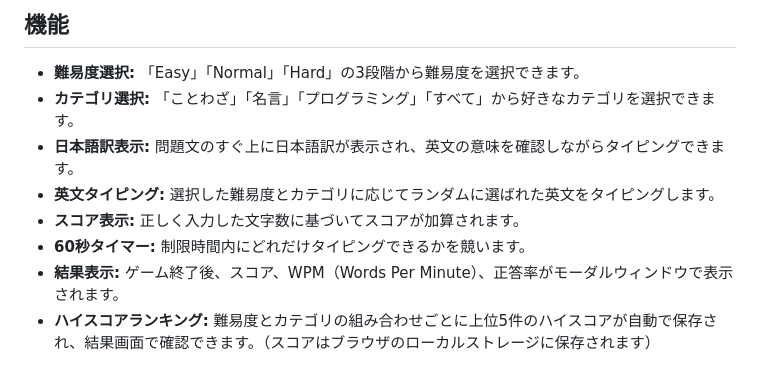
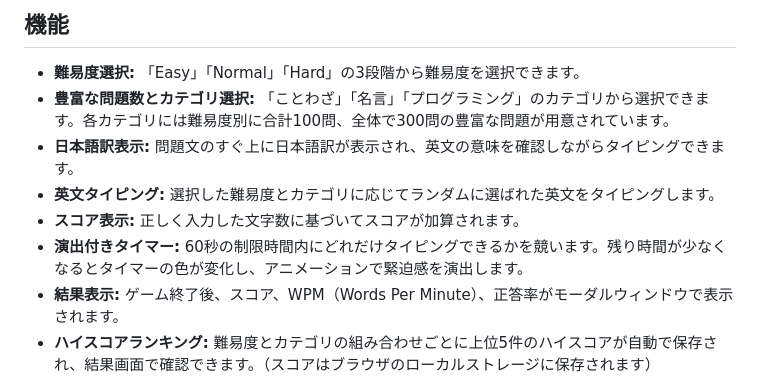
Before and after one commit to ymkge/typing-game, a Markdown page: README.md, the part around the change. Rendered like a GitHub page.

Commit message:
docs: README.md latest

```diff
--- a/README.md
+++ b/README.md
@@ -25,11 +25,11 @@
 
 ## 機能
 *   **難易度選択:** 「Easy」「Normal」「Hard」の3段階から難易度を選択できます。
-*   **カテゴリ選択:** 「ことわざ」「名言」「プログラミング」「すべて」から好きなカテゴリを選択できます。
+*   **豊富な問題数とカテゴリ選択:** 「ことわざ」「名言」「プログラミング」のカテゴリから選択できます。各カテゴリには難易度別に合計100問、全体で300問の豊富な問題が用意されています。
 *   **日本語訳表示:** 問題文のすぐ上に日本語訳が表示され、英文の意味を確認しながらタイピングできます。
 *   **英文タイピング:** 選択した難易度とカテゴリに応じてランダムに選ばれた英文をタイピングします。
 *   **スコア表示:** 正しく入力した文字数に基づいてスコアが加算されます。
-*   **60秒タイマー:** 制限時間内にどれだけタイピングできるかを競います。
+*   **演出付きタイマー:** 60秒の制限時間内にどれだけタイピングできるかを競います。残り時間が少なくなるとタイマーの色が変化し、アニメーションで緊迫感を演出します。
 *   **結果表示:** ゲーム終了後、スコア、WPM（Words Per Minute）、正答率がモーダルウィンドウで表示されます。
 *   **ハイスコアランキング:** 難易度とカテゴリの組み合わせごとに上位5件のハイスコアが自動で保存され、結果画面で確認できます。（スコアはブラウザのローカルストレージに保存されます）
 *   **ゲーム操作:**
```
